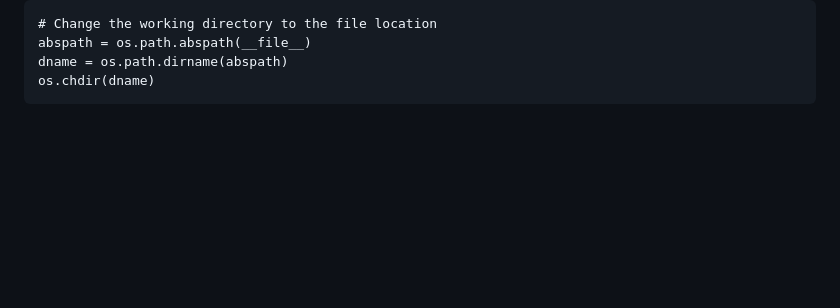
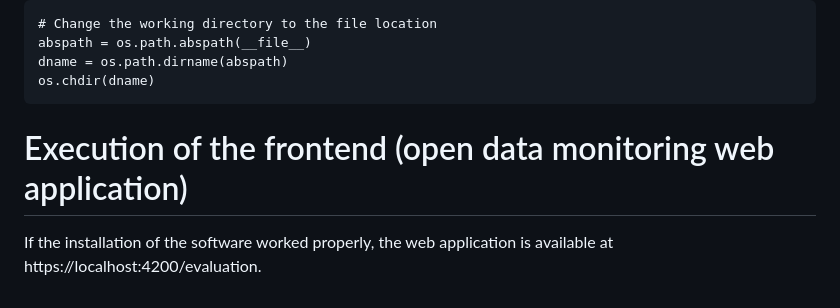
Before and after one commit to IAAA-Lab/Metadata-Monitoring, a Markdown page: README.md, the part around the change. GitHub-like rendering; blank space fills up the shorter version.

````diff
--- a/README.md
+++ b/README.md
@@ -139,3 +139,5 @@ abspath = os.path.abspath(__file__)
 dname = os.path.dirname(abspath)
 os.chdir(dname)
 ```
+# Execution of the frontend (open data monitoring web application)
+If the installation of the software worked properly, the web application is available at https://localhost:4200/evaluation.
````
